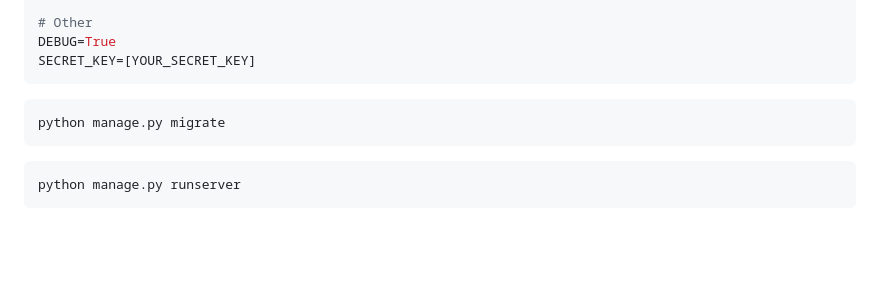
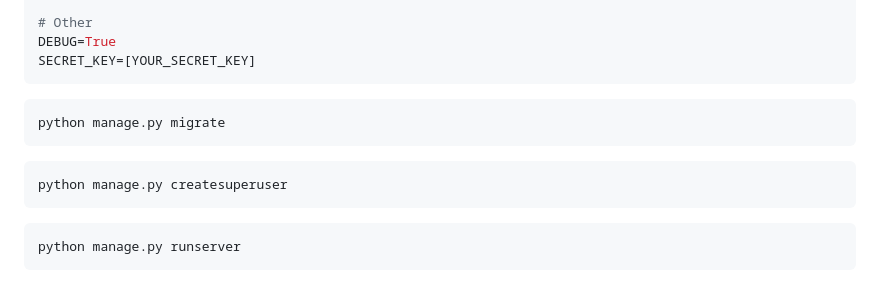
Before and after one commit to adilmohak/django-lms, a Markdown page: README.md, the part around the change. Rendered like a GitHub page; blank space fills up the shorter version.

Commit message:
Update README.md
Added a line for createsuperuser for newbies to django like me to be able to get past the initial login screen 🤣

````diff
--- a/README.md
+++ b/README.md
@@ -90,6 +90,10 @@ python manage.py migrate
 ```
 
 ```bash
+python manage.py createsuperuser
+```
+
+```bash
 python manage.py runserver
 ```
 
````
